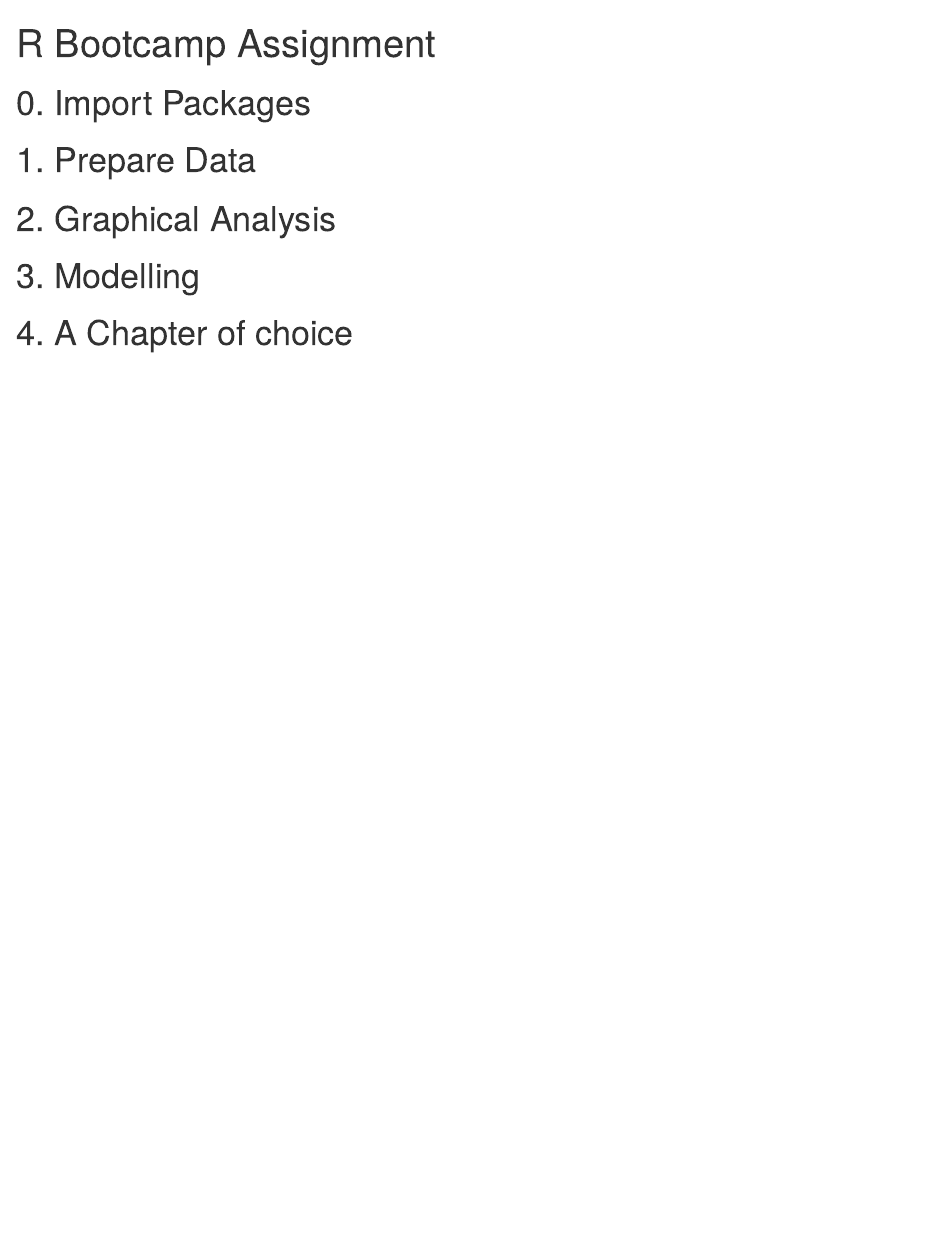
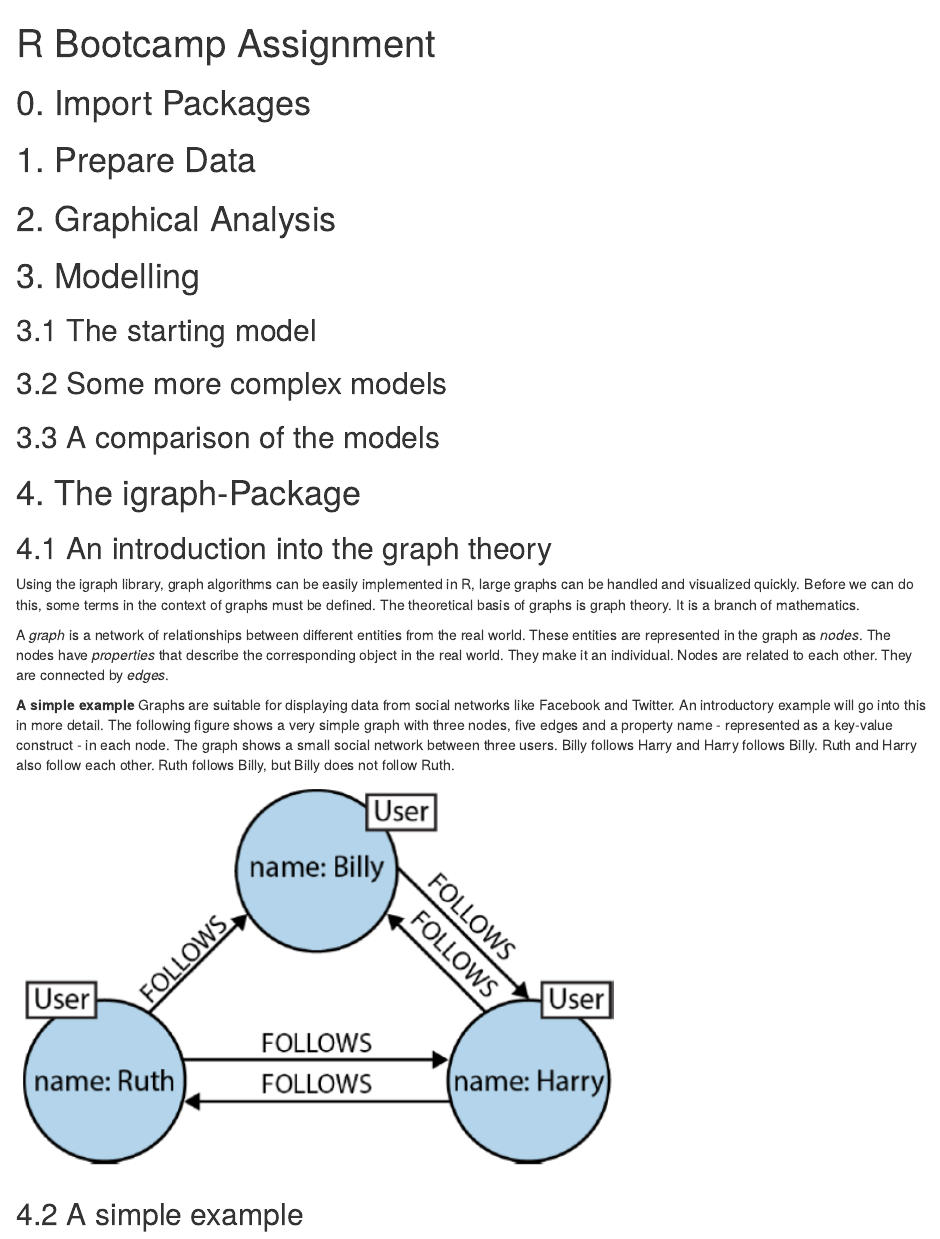
Before and after one commit to bodo-gruetter/rb_repo, an R Markdown document (rb_gruetter_sogukoglu.Rmd): the page in a window 1100 px wide, from its top. Rendered offline with R 4.5, knitr and Pandoc, with nearby package versions.

Commit message:
First text

```diff
--- a/rb_gruetter_sogukoglu.Rmd
+++ b/rb_gruetter_sogukoglu.Rmd
@@ -10,5 +10,21 @@ output: html_document
 # 2. Graphical Analysis
 
 # 3. Modelling
+## 3.1 The starting model
 
-# 4. A Chapter of choice
+## 3.2 Some more complex models
+
+## 3.3 A comparison of the models
+
+# 4. The igraph-Package
+## 4.1 An introduction into the graph theory
+Using the igraph library, graph algorithms can be easily implemented in R, large graphs can be handled and visualized quickly. Before we can do this, some terms in the context of graphs must be defined. The theoretical basis of graphs is graph theory. It is a branch of mathematics.
+
+A *graph* is a network of relationships between different entities from the real world. These entities are represented in the graph as *nodes*. The nodes have *properties* that describe the corresponding object in the real world. They make it an individual. Nodes are related to each other. They are connected by *edges*.
+
+**A simple example**
+Graphs are suitable for displaying data from social networks like Facebook and Twitter. An introductory example will go into this in more detail. The following figure shows a very simple graph with three nodes, five edges and a property name - represented as a key-value construct - in each node. The graph shows a small social network between three users. Billy follows Harry and Harry follows Billy. Ruth and Harry also follow each other. Ruth follows Billy, but Billy does not follow Ruth.
+
+![](simple_graph.png)
+
+## 4.2 A simple example
```
Also changed, not shown: rb_gruetter_sogukoglu.html (added), simple_graph.png (added).
